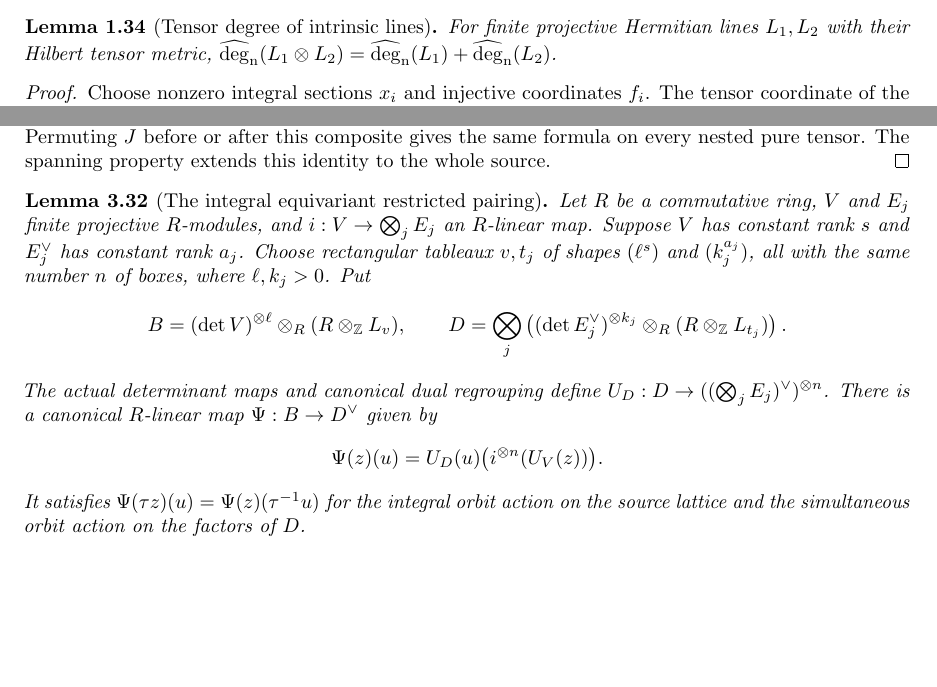
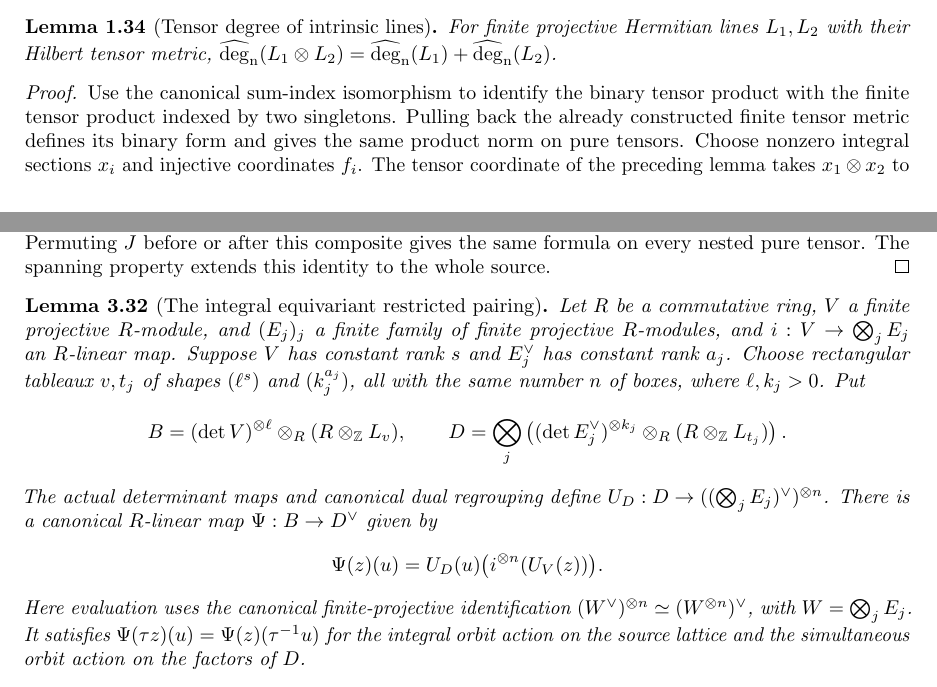
Before and after one commit to YijunYuan/AdelicBostConjecture, a LaTeX thesis (blueprint/src/web.tex, which reads blueprint/src/arithmetic.tex, blueprint/src/geometric.tex): two parts of pages 8 and 33 of 39, joined at a grey line, cut so that both start at the same text, the shorter picture padded with empty space. Compiled offline with pdfLaTeX.

Commit message:
Construct the actual integral equivariant restricted tensor pairing
Summary: Compose projective determinant maps with canonical dual regrouping and evaluation, prove contragredient position equivariance, and certify the 9081-job module plus124 foundational-only axiom probes; metric contraction and nonvanishing remain open.
Archon-Commit: agent
Archon-Run: 0005
Archon-Role: horizon
Archon-Session: 0010-horizon-BOST-GEOM
Archon-Task: BOST-GEOM
Archon-Projects: BostConjecture

```diff
--- a/blueprint/src/arithmetic.tex
+++ b/blueprint/src/arithmetic.tex
@@ -741,7 +741,11 @@ For finite projective Hermitian lines $L_1,L_2$ with their Hilbert tensor
 metric, $\degn(L_1\otimes L_2)=\degn(L_1)+\degn(L_2)$.
 \end{lemma}
 \begin{proof}
-Choose nonzero integral sections $x_i$ and injective coordinates $f_i$.
+Use the canonical sum-index isomorphism to identify the binary tensor
+product with the finite tensor product indexed by two singletons. Pulling
+back the already constructed finite tensor metric defines its binary form
+and gives the same product norm on pure tensors. Choose nonzero integral
+sections $x_i$ and injective coordinates $f_i$.
 The tensor coordinate of the preceding lemma takes $x_1\otimes x_2$
 to the nonzero product $f_1(x_1)f_2(x_2)$, so this tensor is nonzero.
 The norm of this pure tensor is $\|x_1\|_v\|x_2\|_v$ at each place.
--- a/blueprint/src/geometric.tex
+++ b/blueprint/src/geometric.tex
@@ -923,9 +923,10 @@ property extends this identity to the whole source.
 \label{lem:integral-canonical-pairing}
 \uses{lem:projective-determinant-permutation,lem:dual-regrouping,lem:projective-tensor-evaluation}
 \source{bost-specht-manuscript:page-0010}
-\notready
-Let $R$ be a commutative ring, $V$ and $E_j$ finite projective
-$R$-modules, and $i:V\to\bigotimes_j E_j$ an $R$-linear map.
+\lean{BostConjecture.Geometry.dualDeterminantMap,BostConjecture.Geometry.dualDeterminantMap_reindex,BostConjecture.Geometry.canonicalPairing,BostConjecture.Geometry.canonicalPairing_apply,BostConjecture.Geometry.canonicalPairing_reindex_left}
+\leanok
+Let $R$ be a commutative ring, $V$ a finite projective $R$-module,
+and $(E_j)_j$ a finite family of finite projective $R$-modules, and $i:V\to\bigotimes_j E_j$ an $R$-linear map.
 Suppose $V$ has constant rank $s$ and $E_j^\vee$ has constant rank
 $a_j$. Choose rectangular tableaux $v,t_j$ of shapes $(\ell^s)$
 and $(k_j^{a_j})$, all with the same number $n$ of boxes, where
@@ -941,7 +942,9 @@ canonical $R$-linear map $\Psi:B\to D^\vee$ given by
 \[
  \Psi(z)(u)=U_D(u)\bigl(i^{\otimes n}(U_V(z))\bigr).
 \]
-It satisfies $\Psi(\tau z)(u)=\Psi(z)(\tau^{-1}u)$ for the
+Here evaluation uses the canonical finite-projective identification
+$(W^\vee)^{\otimes n}\simeq(W^{\otimes n})^\vee$, with
+$W=\bigotimes_jE_j$. It satisfies $\Psi(\tau z)(u)=\Psi(z)(\tau^{-1}u)$ for the
 integral orbit action on the source lattice and the simultaneous
 orbit action on the factors of $D$.
 \end{lemma}
```
Also changed, not shown: verification/GEOMETRY.md (+18 -0 lines), 3 other files.
